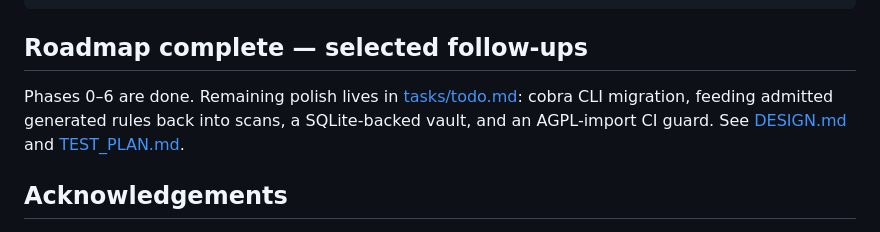
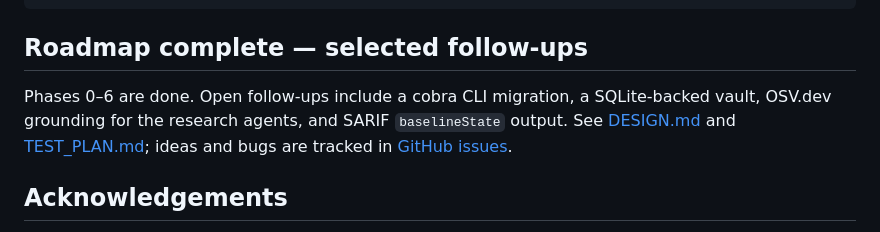
Before and after one commit to Warzuponus/achilles, a Markdown page: README.md, the part around the change. Drawn GitHub-style.

Commit message:
docs: drop links to unpublished tasks/, refresh stale roadmap notes
Signed-off-by: David Ford <73248351+Warzuponus@users.noreply.github.com>
Co-authored-by: Cursor <cursoragent@cursor.com>

```diff
--- a/README.md
+++ b/README.md
@@ -278,9 +278,10 @@ configs/rules       in-house baseline rules (clean IP, ASCII-only)
 
 ## Roadmap complete — selected follow-ups
 
-Phases 0–6 are done. Remaining polish lives in [tasks/todo.md](tasks/todo.md):
-cobra CLI migration, feeding admitted generated rules back into scans, a
-SQLite-backed vault, and an AGPL-import CI guard. See [DESIGN.md](DESIGN.md) and [TEST_PLAN.md](TEST_PLAN.md).
+Phases 0–6 are done. Open follow-ups include a cobra CLI migration, a SQLite-backed
+vault, OSV.dev grounding for the research agents, and SARIF `baselineState` output.
+See [DESIGN.md](DESIGN.md) and [TEST_PLAN.md](TEST_PLAN.md); ideas and bugs are tracked
+in [GitHub issues](https://github.com/Warzuponus/achilles/issues).
 
 ## Acknowledgements
 
```
Also changed, not shown: ONBOARDING.md (+1 -1 lines), TEST_PLAN.md (+2 -2 lines).
